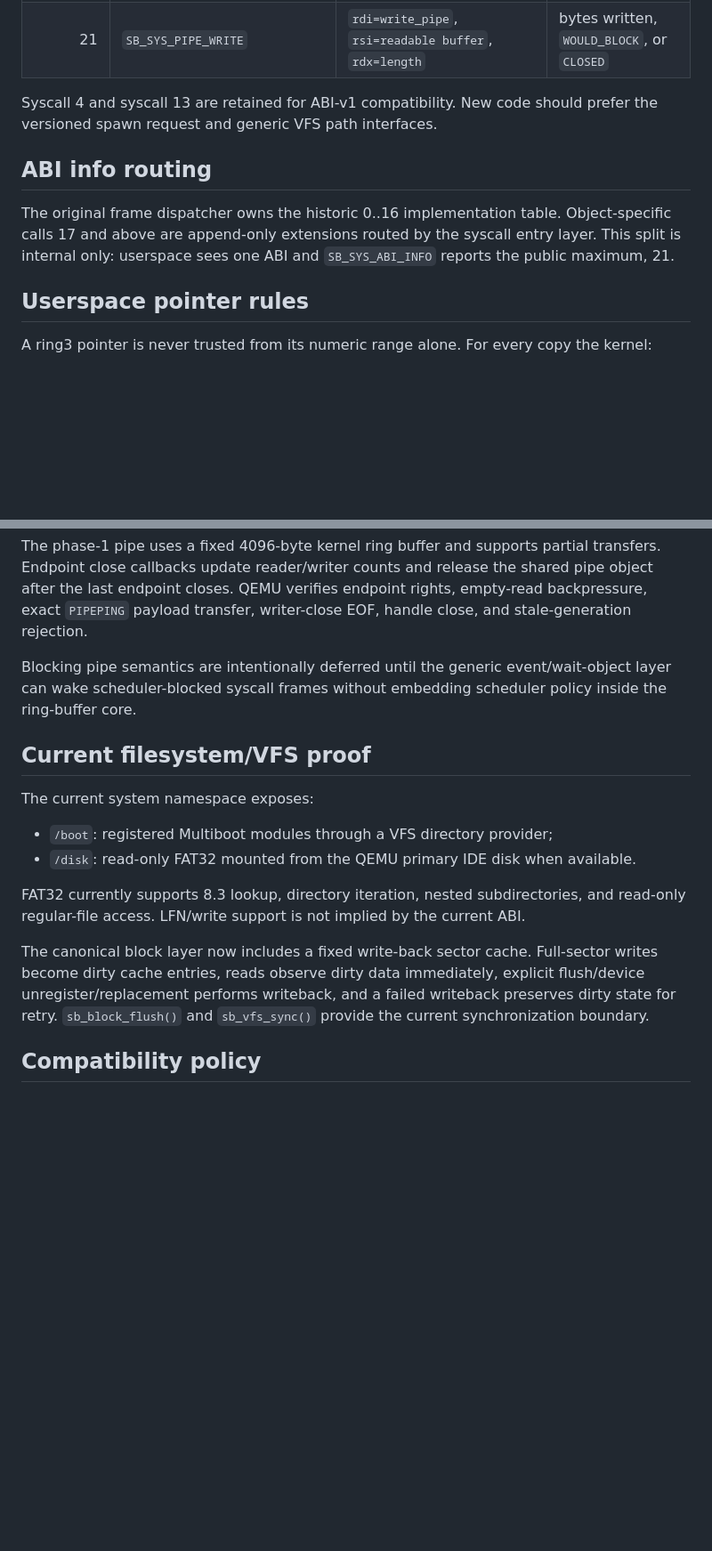
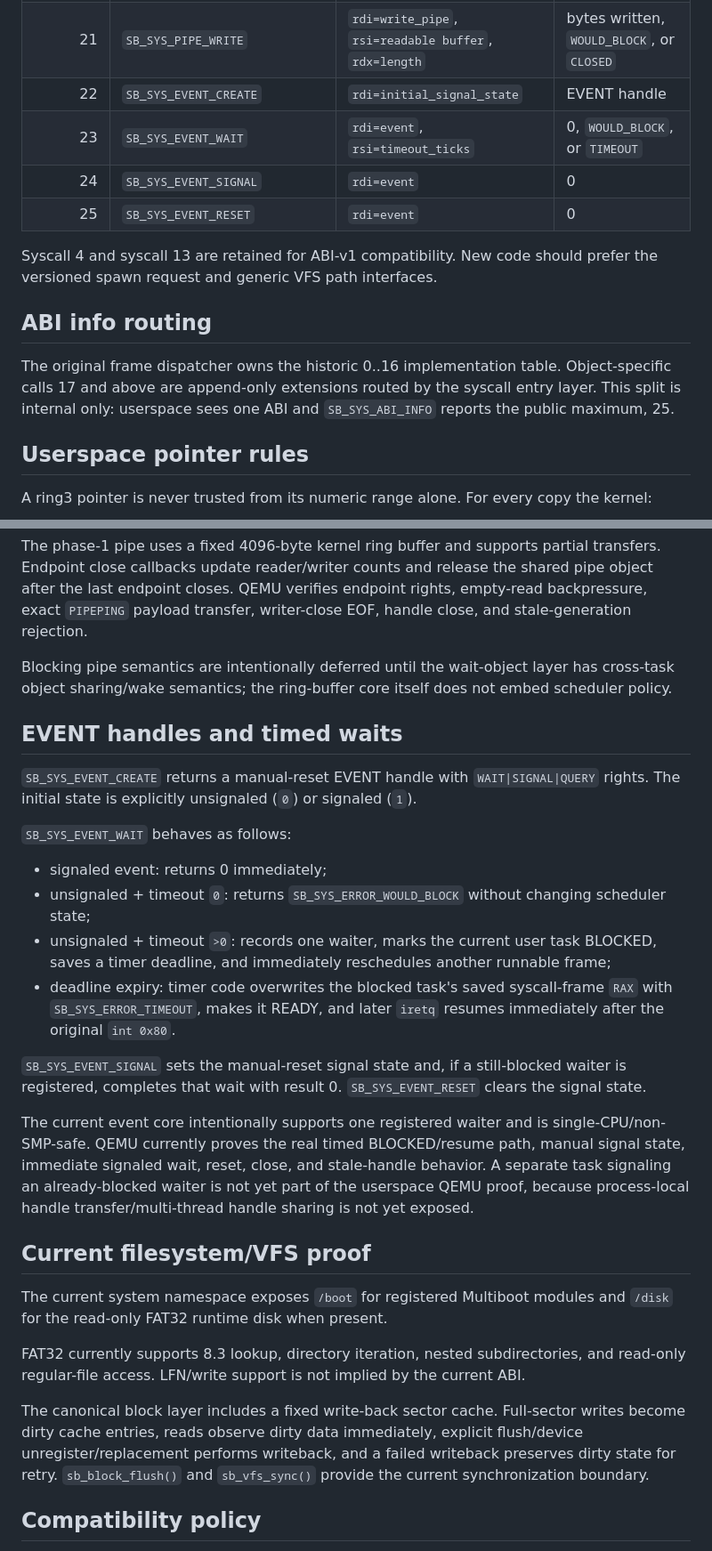
Before and after one commit to godrenkon/SuiraBox-OS, a Markdown page: docs/SYSCALL_ABI.md, 2 parts joined by grey strips. Shown at 89% size. Rendered like a GitHub page; blank space fills up the shorter version.

```diff
--- a/docs/SYSCALL_ABI.md
+++ b/docs/SYSCALL_ABI.md
@@ -72,12 +73,16 @@ The current public maximum syscall number is **21**.
 | 19 | `SB_SYS_PIPE_CREATE` | `rdi=writable sb_pipe_handles_t*` | 0 and fills read/write PIPE handles |
 | 20 | `SB_SYS_PIPE_READ` | `rdi=read_pipe`, `rsi=writable buffer`, `rdx=length` | bytes read, 0 at EOF, or `WOULD_BLOCK` |
 | 21 | `SB_SYS_PIPE_WRITE` | `rdi=write_pipe`, `rsi=readable buffer`, `rdx=length` | bytes written, `WOULD_BLOCK`, or `CLOSED` |
+| 22 | `SB_SYS_EVENT_CREATE` | `rdi=initial_signal_state` | EVENT handle |
+| 23 | `SB_SYS_EVENT_WAIT` | `rdi=event`, `rsi=timeout_ticks` | 0, `WOULD_BLOCK`, or `TIMEOUT` |
+| 24 | `SB_SYS_EVENT_SIGNAL` | `rdi=event` | 0 |
+| 25 | `SB_SYS_EVENT_RESET` | `rdi=event` | 0 |
 
 Syscall 4 and syscall 13 are retained for ABI-v1 compatibility. New code should prefer the versioned spawn request and generic VFS path interfaces.
 
 ## ABI info routing
 
-The original frame dispatcher owns the historic 0..16 implementation table. Object-specific calls 17 and above are append-only extensions routed by the syscall entry layer. This split is internal only: userspace sees one ABI and `SB_SYS_ABI_INFO` reports the public maximum, 21.
+The original frame dispatcher owns the historic 0..16 implementation table. Object-specific calls 17 and above are append-only extensions routed by the syscall entry layer. This split is internal only: userspace sees one ABI and `SB_SYS_ABI_INFO` reports the public maximum, 25.
 
 ## Userspace pointer rules
 
@@ -195,18 +168,30 @@ The current ABI is deliberately nonblocking. Reading an empty pipe while a write
 
 The phase-1 pipe uses a fixed 4096-byte kernel ring buffer and supports partial transfers. Endpoint close callbacks update reader/writer counts and release the shared pipe object after the last endpoint closes. QEMU verifies endpoint rights, empty-read backpressure, exact `PIPEPING` payload transfer, writer-close EOF, handle close, and stale-generation rejection.
 
-Blocking pipe semantics are intentionally deferred until the generic event/wait-object layer can wake scheduler-blocked syscall frames without embedding scheduler policy inside the ring-buffer core.
+Blocking pipe semantics are intentionally deferred until the wait-object layer has cross-task object sharing/wake semantics; the ring-buffer core itself does not embed scheduler policy.
+
+## EVENT handles and timed waits
+
+`SB_SYS_EVENT_CREATE` returns a manual-reset EVENT handle with `WAIT|SIGNAL|QUERY` rights. The initial state is explicitly unsignaled (`0`) or signaled (`1`).
+
+`SB_SYS_EVENT_WAIT` behaves as follows:
+
+- signaled event: returns 0 immediately;
+- unsignaled + timeout `0`: returns `SB_SYS_ERROR_WOULD_BLOCK` without changing scheduler state;
+- unsignaled + timeout `>0`: records one waiter, marks the current user task BLOCKED, saves a timer deadline, and immediately reschedules another runnable frame;
+- deadline expiry: timer code overwrites the blocked task's saved syscall-frame `RAX` with `SB_SYS_ERROR_TIMEOUT`, makes it READY, and later `iretq` resumes immediately after the original `int 0x80`.
+
+`SB_SYS_EVENT_SIGNAL` sets the manual-reset signal state and, if a still-blocked waiter is registered, completes that wait with result 0. `SB_SYS_EVENT_RESET` clears the signal state.
+
+The current event core intentionally supports one registered waiter and is single-CPU/non-SMP-safe. QEMU currently proves the real timed BLOCKED/resume path, manual signal state, immediate signaled wait, reset, close, and stale-handle behavior. A separate task signaling an already-blocked waiter is not yet part of the userspace QEMU proof, because process-local handle transfer/multi-thread handle sharing is not yet exposed.
 
 ## Current filesystem/VFS proof
 
-The current system namespace exposes:
-
-- `/boot`: registered Multiboot modules through a VFS directory provider;
-- `/disk`: read-only FAT32 mounted from the QEMU primary IDE disk when available.
+The current system namespace exposes `/boot` for registered Multiboot modules and `/disk` for the read-only FAT32 runtime disk when present.
 
 FAT32 currently supports 8.3 lookup, directory iteration, nested subdirectories, and read-only regular-file access. LFN/write support is not implied by the current ABI.
 
-The canonical block layer now includes a fixed write-back sector cache. Full-sector writes become dirty cache entries, reads observe dirty data immediately, explicit flush/device unregister/replacement performs writeback, and a failed writeback preserves dirty state for retry. `sb_block_flush()` and `sb_vfs_sync()` provide the current synchronization boundary.
+The canonical block layer includes a fixed write-back sector cache. Full-sector writes become dirty cache entries, reads observe dirty data immediately, explicit flush/device unregister/replacement performs writeback, and a failed writeback preserves dirty state for retry. `sb_block_flush()` and `sb_vfs_sync()` provide the current synchronization boundary.
 
 ## Compatibility policy
 
```
Also changed, not shown: other parts of docs/SYSCALL_ABI.md (+7 -38 lines).
